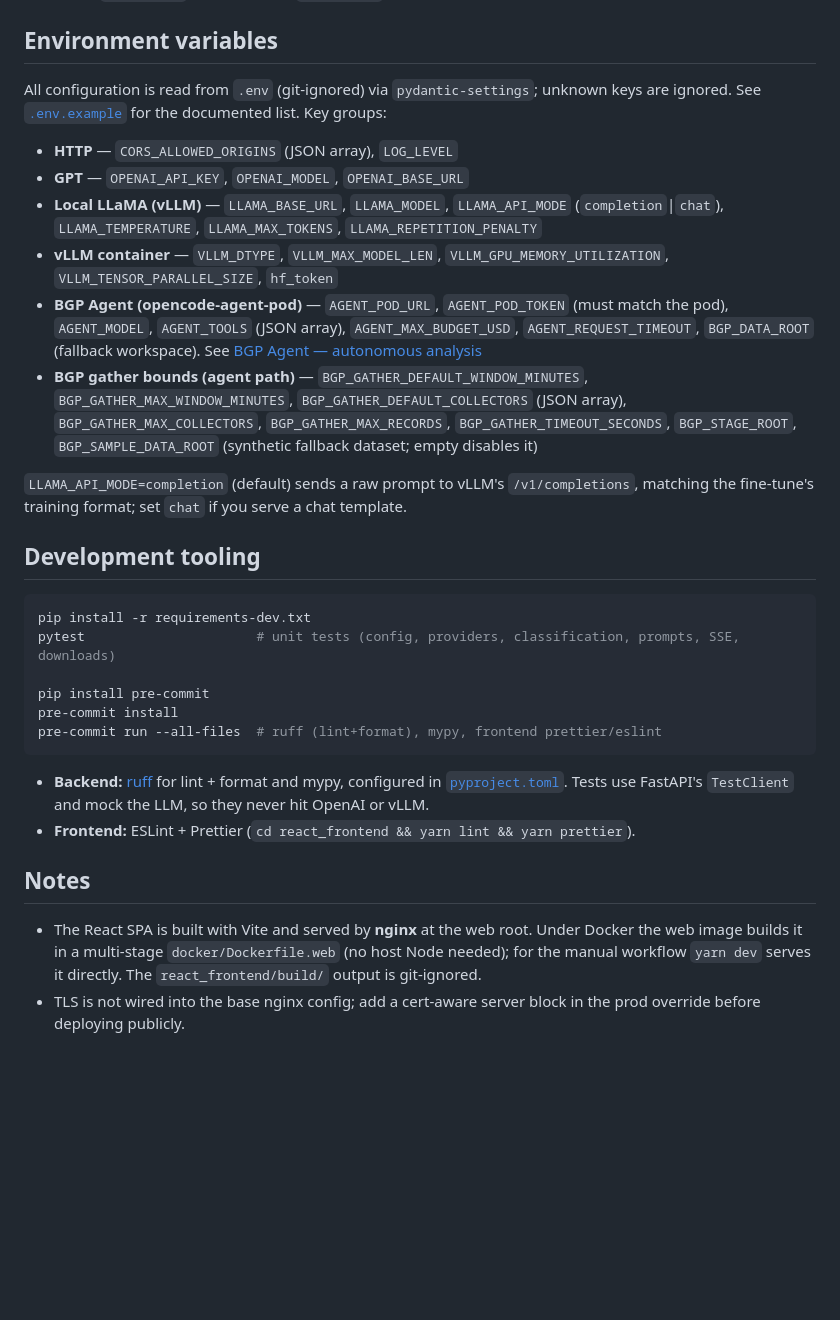
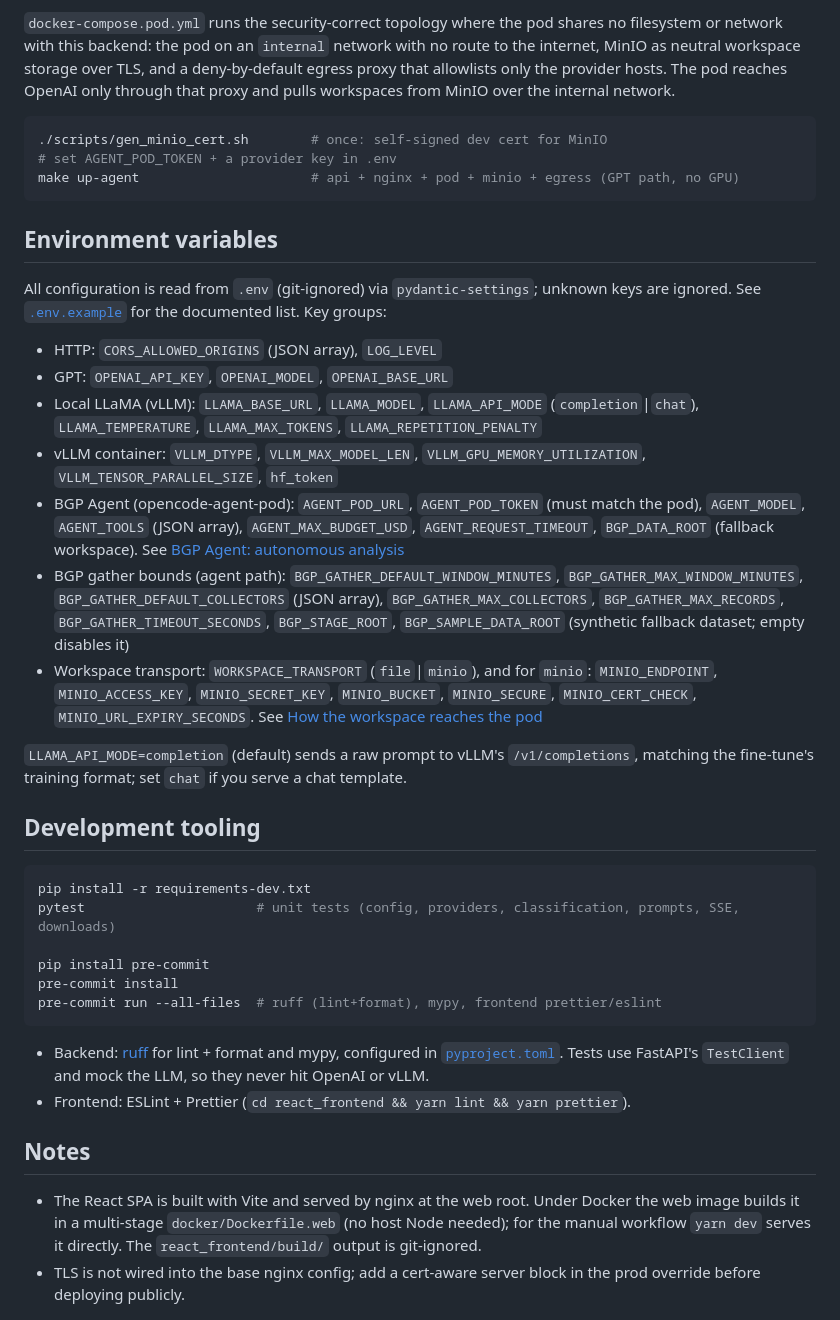
Before and after one commit to hyonbokan/BGP-LLaMA-webservice, a Markdown page: README.md, the part around one of its changes. Drawn GitHub-style; blank space fills up the shorter version.

````diff
--- a/README.md
+++ b/README.md
@@ -290,22 +304,36 @@ both suggested examples (`8.8.8.0/24` / AS15169 and `1.1.1.0/24` / AS13335).
+`docker-compose.pod.yml` runs the security-correct topology where the pod shares no filesystem or
+network with this backend: the pod on an `internal` network with no route to the internet, MinIO as
+neutral workspace storage over TLS, and a deny-by-default egress proxy that allowlists only the
+provider hosts. The pod reaches OpenAI only through that proxy and pulls workspaces from MinIO over
+the internal network.
+
+```bash
+./scripts/gen_minio_cert.sh        # once: self-signed dev cert for MinIO
+# set AGENT_POD_TOKEN + a provider key in .env
+make up-agent                      # api + nginx + pod + minio + egress (GPT path, no GPU)
+```
 
 ## Environment variables
 
 All configuration is read from `.env` (git-ignored) via `pydantic-settings`; unknown keys are
 ignored. See [`.env.example`](./.env.example) for the documented list. Key groups:
 
-- **HTTP** — `CORS_ALLOWED_ORIGINS` (JSON array), `LOG_LEVEL`
-- **GPT** — `OPENAI_API_KEY`, `OPENAI_MODEL`, `OPENAI_BASE_URL`
-- **Local LLaMA (vLLM)** — `LLAMA_BASE_URL`, `LLAMA_MODEL`, `LLAMA_API_MODE` (`completion`|`chat`),
+- HTTP: `CORS_ALLOWED_ORIGINS` (JSON array), `LOG_LEVEL`
+- GPT: `OPENAI_API_KEY`, `OPENAI_MODEL`, `OPENAI_BASE_URL`
+- Local LLaMA (vLLM): `LLAMA_BASE_URL`, `LLAMA_MODEL`, `LLAMA_API_MODE` (`completion`|`chat`),
   `LLAMA_TEMPERATURE`, `LLAMA_MAX_TOKENS`, `LLAMA_REPETITION_PENALTY`
-- **vLLM container** — `VLLM_DTYPE`, `VLLM_MAX_MODEL_LEN`, `VLLM_GPU_MEMORY_UTILIZATION`,
+- vLLM container: `VLLM_DTYPE`, `VLLM_MAX_MODEL_LEN`, `VLLM_GPU_MEMORY_UTILIZATION`,
   `VLLM_TENSOR_PARALLEL_SIZE`, `hf_token`
-- **BGP Agent (opencode-agent-pod)** — `AGENT_POD_URL`, `AGENT_POD_TOKEN` (must match the pod),
+- BGP Agent (opencode-agent-pod): `AGENT_POD_URL`, `AGENT_POD_TOKEN` (must match the pod),
   `AGENT_MODEL`, `AGENT_TOOLS` (JSON array), `AGENT_MAX_BUDGET_USD`, `AGENT_REQUEST_TIMEOUT`,
-  `BGP_DATA_ROOT` (fallback workspace). See [BGP Agent — autonomous analysis](#bgp-agent--autonomous-analysis)
-- **BGP gather bounds (agent path)** — `BGP_GATHER_DEFAULT_WINDOW_MINUTES`,
+  `BGP_DATA_ROOT` (fallback workspace). See [BGP Agent: autonomous analysis](#bgp-agent-autonomous-analysis)
+- BGP gather bounds (agent path): `BGP_GATHER_DEFAULT_WINDOW_MINUTES`,
   `BGP_GATHER_MAX_WINDOW_MINUTES`, `BGP_GATHER_DEFAULT_COLLECTORS` (JSON array),
   `BGP_GATHER_MAX_COLLECTORS`, `BGP_GATHER_MAX_RECORDS`, `BGP_GATHER_TIMEOUT_SECONDS`, `BGP_STAGE_ROOT`,
   `BGP_SAMPLE_DATA_ROOT` (synthetic fallback dataset; empty disables it)
+- Workspace transport: `WORKSPACE_TRANSPORT` (`file`|`minio`), and for `minio`: `MINIO_ENDPOINT`,
+  `MINIO_ACCESS_KEY`, `MINIO_SECRET_KEY`, `MINIO_BUCKET`, `MINIO_SECURE`, `MINIO_CERT_CHECK`,
+  `MINIO_URL_EXPIRY_SECONDS`. See [How the workspace reaches the pod](#how-the-workspace-reaches-the-pod)
 
 `LLAMA_API_MODE=completion` (default) sends a raw prompt to vLLM's `/v1/completions`, matching the
 fine-tune's training format; set `chat` if you serve a chat template.
@@ -321,14 +349,14 @@ pre-commit install
 pre-commit run --all-files  # ruff (lint+format), mypy, frontend prettier/eslint
 ```
 
-- **Backend:** [ruff](https://docs.astral.sh/ruff/) for lint + format and mypy, configured in
+- Backend: [ruff](https://docs.astral.sh/ruff/) for lint + format and mypy, configured in
   [`pyproject.toml`](./pyproject.toml). Tests use FastAPI's `TestClient` and mock the LLM, so they
   never hit OpenAI or vLLM.
-- **Frontend:** ESLint + Prettier (`cd react_frontend && yarn lint && yarn prettier`).
+- Frontend: ESLint + Prettier (`cd react_frontend && yarn lint && yarn prettier`).
 
 ## Notes
 
-- The React SPA is built with Vite and served by **nginx** at the web root. Under Docker the web
+- The React SPA is built with Vite and served by nginx at the web root. Under Docker the web
   image builds it in a multi-stage `docker/Dockerfile.web` (no host Node needed); for the manual
   workflow `yarn dev` serves it directly. The `react_frontend/build/` output is git-ignored.
 - TLS is not wired into the base nginx config; add a cert-aware server block in the prod override
````
Also changed, not shown: other parts of README.md (+73 -59 lines).
